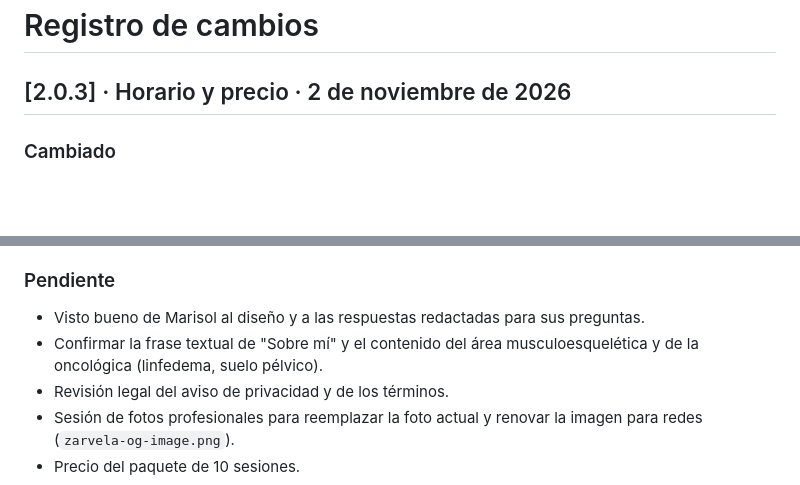
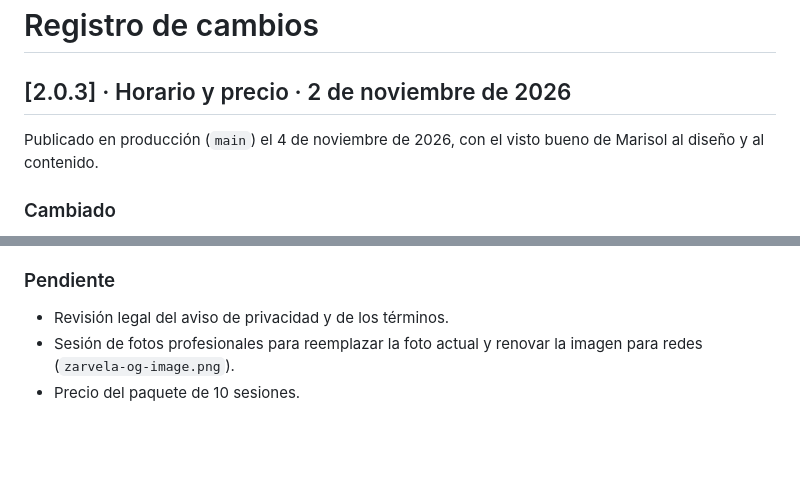
Before and after one commit to DanteZMedina/Zarvela, a Markdown page: CHANGELOG.md, 2 parts joined by grey strips. Drawn GitHub-style; blank space fills up the shorter version.

Commit message:
docs: visto bueno de Marisol y publicación en producción (v2.0.3)
Co-Authored-By: Claude Opus 5.5 <noreply@anthropic.com>

```diff
--- a/CHANGELOG.md
+++ b/CHANGELOG.md
@@ -1,6 +1,8 @@
 # Registro de cambios
 
 ## [2.0.3] · Horario y precio · 2 de noviembre de 2026
+
+Publicado en producción (`main`) el 4 de noviembre de 2026, con el visto bueno de Marisol al diseño y al contenido.
 
 ### Cambiado
 
@@ -103,8 +105,6 @@ Rediseño completo del sitio para posicionar a Zarvela como un consultorio de fi
 
 ### Pendiente
 
-- Visto bueno de Marisol al diseño y a las respuestas redactadas para sus preguntas.
-- Confirmar la frase textual de "Sobre mí" y el contenido del área musculoesquelética y de la oncológica (linfedema, suelo pélvico).
 - Revisión legal del aviso de privacidad y de los términos.
 - Sesión de fotos profesionales para reemplazar la foto actual y renovar la imagen para redes (`zarvela-og-image.png`).
 - Precio del paquete de 10 sesiones.
```
